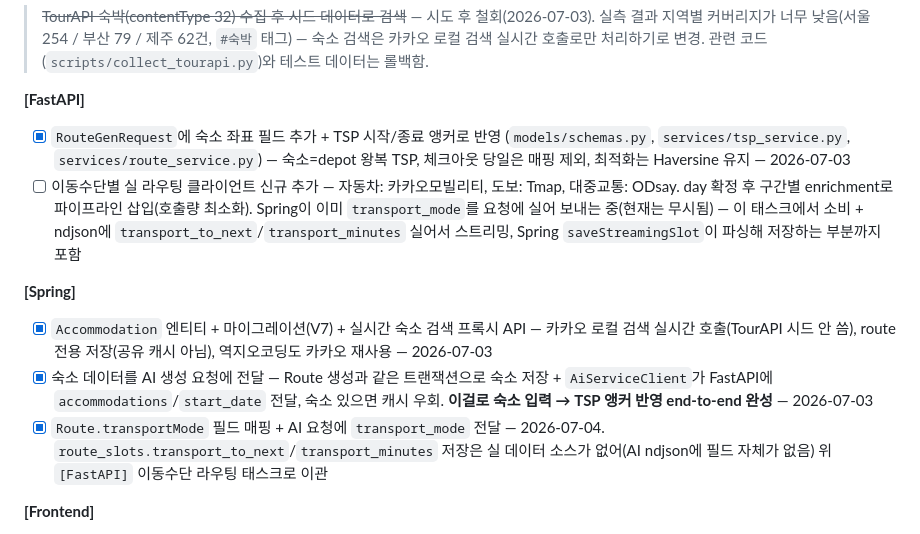
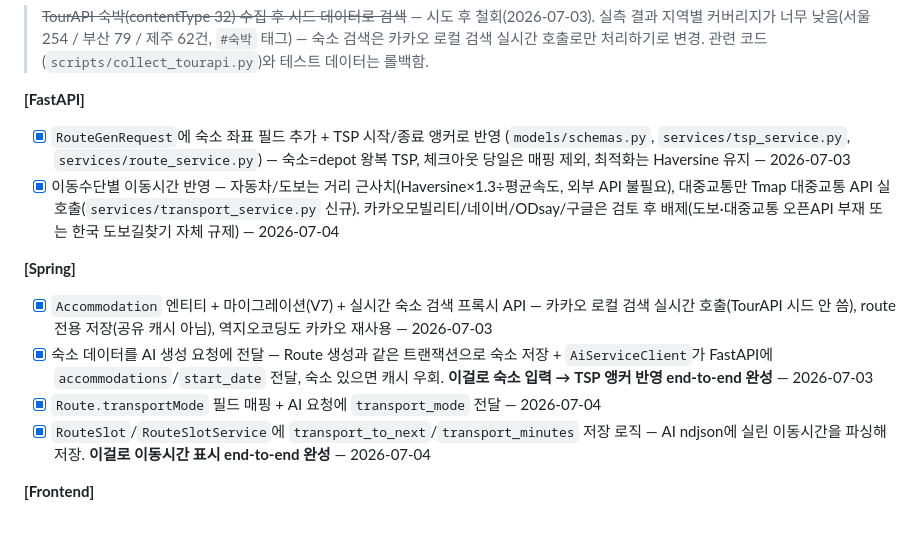
Before and after one commit to Cloumy-app/cloumy, a Markdown page: planning/milestones.md, the part around the change. Drawn GitHub-style.

Commit message:
docs: 📝 [공통] 이동시간 기능 완료 + 후속 항목 unimplemented 기록
실시간 도착정보, 해외 provider 분기, day 경계 추적 재발 관찰 3건을
unimplemented.md에 기록.

Refs #64

```diff
--- a/planning/milestones.md
+++ b/planning/milestones.md
@@ -201,12 +201,13 @@ Cloumy의 핵심 가치 — AI 루트 생성 완성 (앱 확인 중심 반복
 
 **[FastAPI]**
 - [x] `RouteGenRequest`에 숙소 좌표 필드 추가 + TSP 시작/종료 앵커로 반영 (`models/schemas.py`, `services/tsp_service.py`, `services/route_service.py`) — 숙소=depot 왕복 TSP, 체크아웃 당일은 매핑 제외, 최적화는 Haversine 유지 — 2026-07-03
-- [ ] 이동수단별 실 라우팅 클라이언트 신규 추가 — 자동차: 카카오모빌리티, 도보: Tmap, 대중교통: ODsay. day 확정 후 구간별 enrichment로 파이프라인 삽입(호출량 최소화). Spring이 이미 `transport_mode`를 요청에 실어 보내는 중(현재는 무시됨) — 이 태스크에서 소비 + ndjson에 `transport_to_next`/`transport_minutes` 실어서 스트리밍, Spring `saveStreamingSlot`이 파싱해 저장하는 부분까지 포함
+- [x] 이동수단별 이동시간 반영 — 자동차/도보는 거리 근사치(Haversine×1.3÷평균속도, 외부 API 불필요), 대중교통만 Tmap 대중교통 API 실호출(`services/transport_service.py` 신규). 카카오모빌리티/네이버/ODsay/구글은 검토 후 배제(도보·대중교통 오픈API 부재 또는 한국 도보길찾기 자체 규제) — 2026-07-04
 
 **[Spring]**
 - [x] `Accommodation` 엔티티 + 마이그레이션(V7) + 실시간 숙소 검색 프록시 API — 카카오 로컬 검색 실시간 호출(TourAPI 시드 안 씀), route 전용 저장(공유 캐시 아님), 역지오코딩도 카카오 재사용 — 2026-07-03
 - [x] 숙소 데이터를 AI 생성 요청에 전달 — Route 생성과 같은 트랜잭션으로 숙소 저장 + `AiServiceClient`가 FastAPI에 `accommodations`/`start_date` 전달, 숙소 있으면 캐시 우회. **이걸로 숙소 입력 → TSP 앵커 반영 end-to-end 완성** — 2026-07-03
-- [x] `Route.transportMode` 필드 매핑 + AI 요청에 `transport_mode` 전달 — 2026-07-04. `route_slots.transport_to_next`/`transport_minutes` 저장은 실 데이터 소스가 없어(AI ndjson에 필드 자체가 없음) 위 `[FastAPI]` 이동수단 라우팅 태스크로 이관
+- [x] `Route.transportMode` 필드 매핑 + AI 요청에 `transport_mode` 전달 — 2026-07-04
+- [x] `RouteSlot`/`RouteSlotService`에 `transport_to_next`/`transport_minutes` 저장 로직 — AI ndjson에 실린 이동시간을 파싱해 저장. **이걸로 이동시간 표시 end-to-end 완성** — 2026-07-04
 
 **[Frontend]**
 - [ ] 숙소 검색 + 지도 핀 선택(fallback) UI, 루트 생성 폼에 스텝 추가
```
Also changed, not shown: planning/unimplemented.md (+23 -0 lines).
